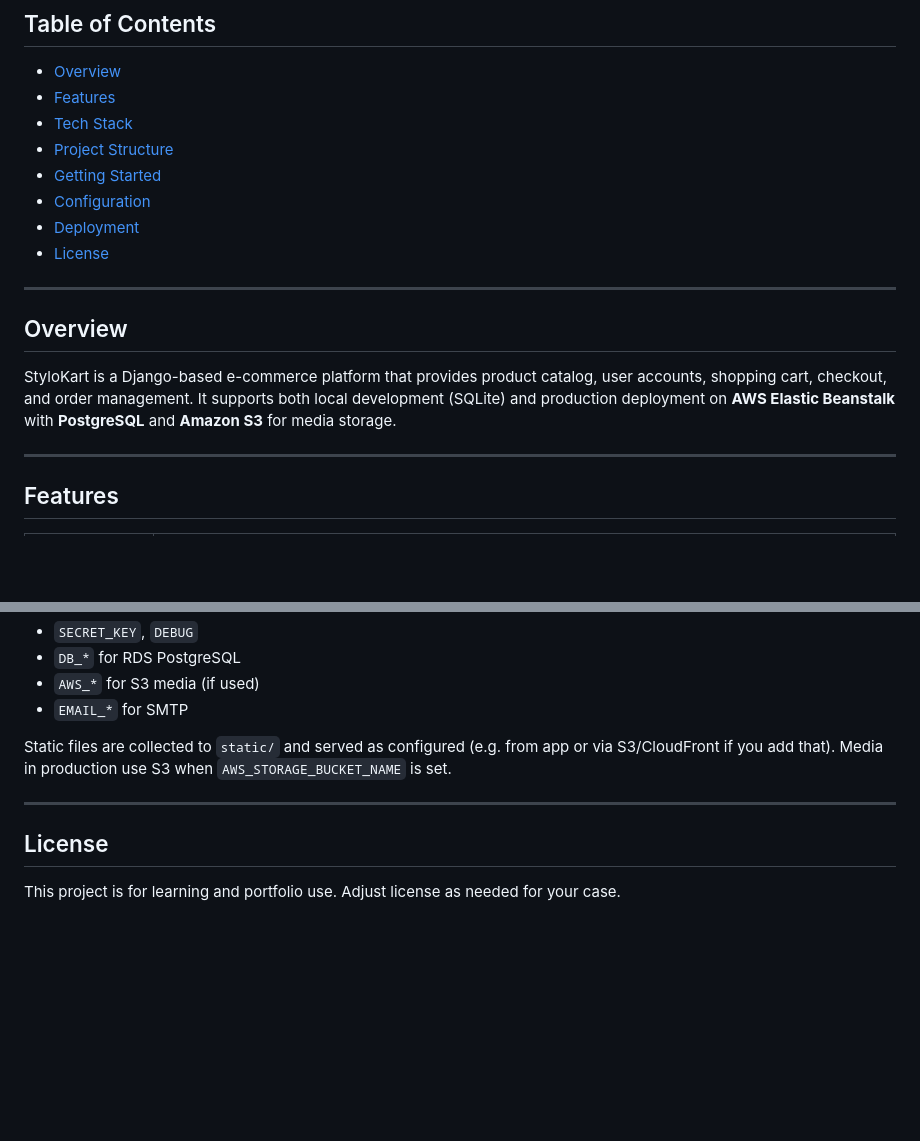
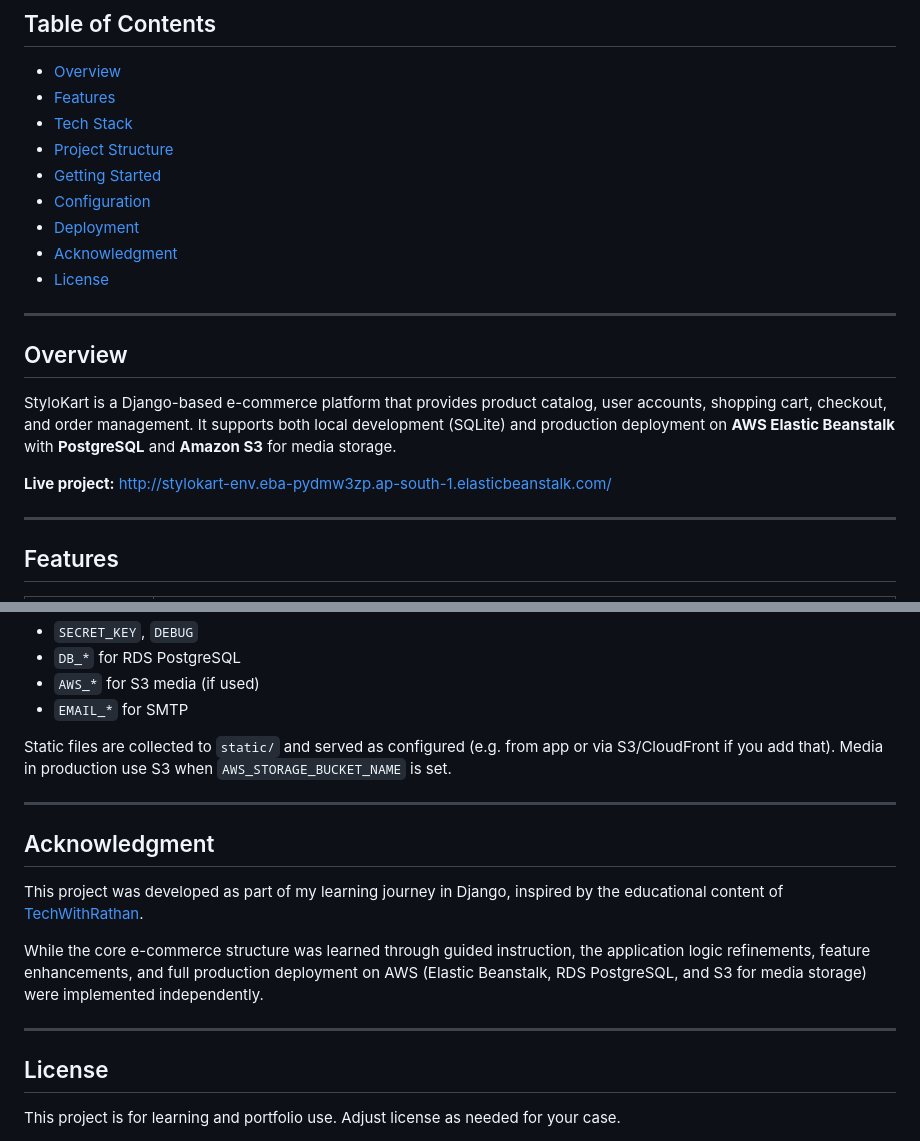
Before and after one commit to alokbindd/StyloKart, a Markdown page: README.md, 2 parts joined by grey strips. Rendered like a GitHub page; blank space fills up the shorter version.

```diff
--- a/README.md
+++ b/README.md
@@ -13,6 +13,7 @@
 - [Getting Started](#getting-started)
 - [Configuration](#configuration)
 - [Deployment](#deployment)
+- [Acknowledgment](#acknowledgment)
 - [License](#license)
 
 ---
@@ -20,6 +21,8 @@
 ## Overview
 
 StyloKart is a Django-based e-commerce platform that provides product catalog, user accounts, shopping cart, checkout, and order management. It supports both local development (SQLite) and production deployment on **AWS Elastic Beanstalk** with **PostgreSQL** and **Amazon S3** for media storage.
+
+**Live project:** [http://stylokart-env.eba-pydmw3zp.ap-south-1.elasticbeanstalk.com/](http://stylokart-env.eba-pydmw3zp.ap-south-1.elasticbeanstalk.com/)
 
 ---
 
@@ -236,6 +239,14 @@ Static files are collected to `static/` and served as configured (e.g. from app
 
 ---
 
+## Acknowledgment
+
+This project was developed as part of my learning journey in Django, inspired by the educational content of [TechWithRathan](https://www.youtube.com/@rathankumar).
+
+While the core e-commerce structure was learned through guided instruction, the application logic refinements, feature enhancements, and full production deployment on AWS (Elastic Beanstalk, RDS PostgreSQL, and S3 for media storage) were implemented independently.
+
+---
+
 ## License
 
 This project is for learning and portfolio use. Adjust license as needed for your case.
```
